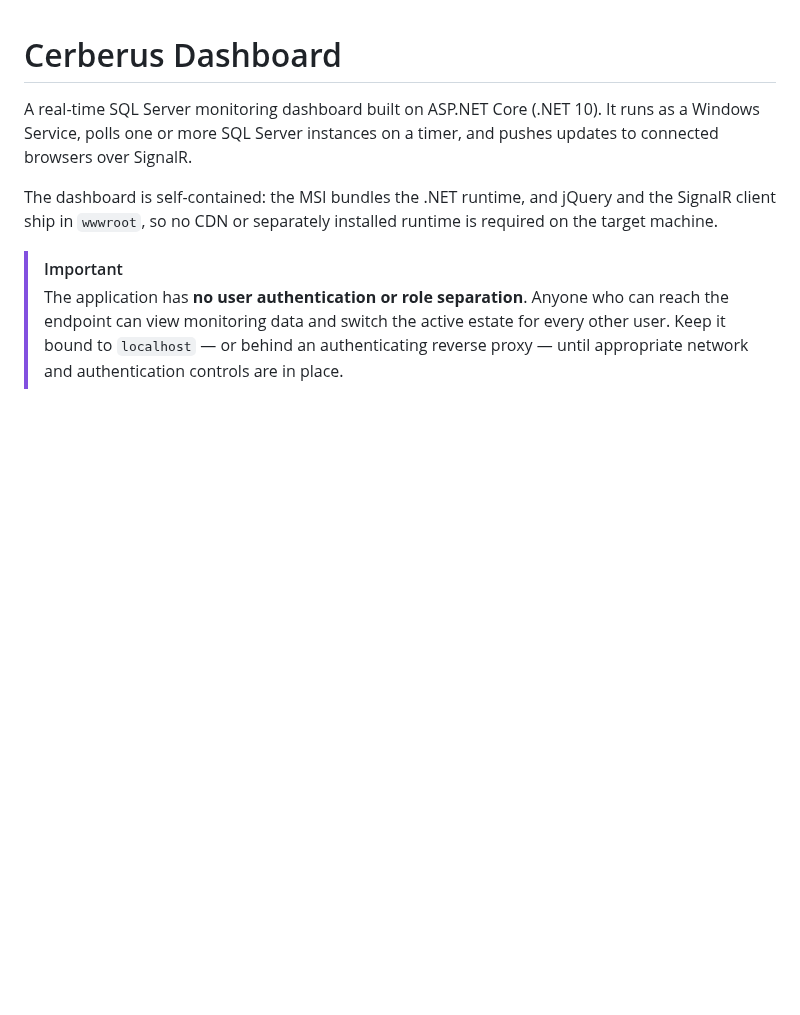
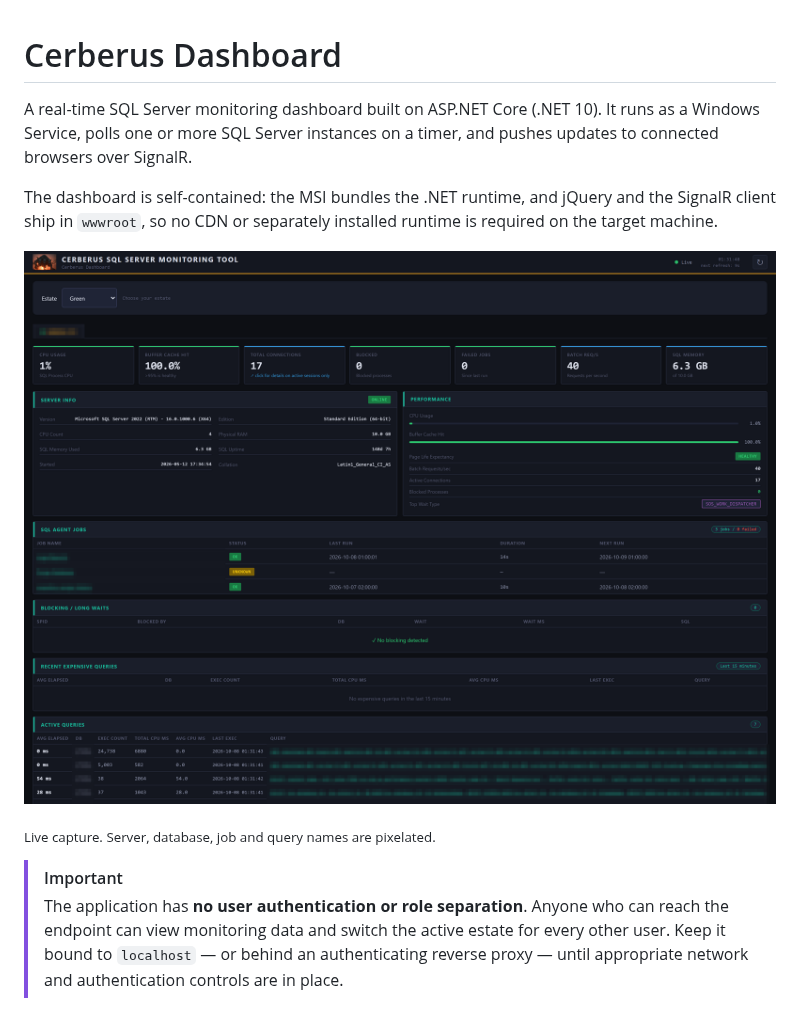
Before and after one commit to lucduguaysita/CerberusDashboard, a Markdown page: README.md, the part around the change. GitHub-like rendering; pictures changed too: docs/dashboard.png (added); blank space fills up the shorter version.

```diff
--- a/README.md
+++ b/README.md
@@ -3,6 +3,10 @@
 A real-time SQL Server monitoring dashboard built on ASP.NET Core (.NET 10). It runs as a Windows Service, polls one or more SQL Server instances on a timer, and pushes updates to connected browsers over SignalR.
 
 The dashboard is self-contained: the MSI bundles the .NET runtime, and jQuery and the SignalR client ship in `wwwroot`, so no CDN or separately installed runtime is required on the target machine.
+
+![The Cerberus Dashboard monitoring a live SQL Server instance](docs/dashboard.png)
+
+<sub>Live capture. Server, database, job and query names are pixelated.</sub>
 
 > [!IMPORTANT]
 > The application has **no user authentication or role separation**. Anyone who can reach the endpoint can view monitoring data and switch the active estate for every other user. Keep it bound to `localhost` — or behind an authenticating reverse proxy — until appropriate network and authentication controls are in place.
```
Also changed, not shown: CHANGELOG.md (+10 -1 lines), wwwroot/apple-touch-icon.png (added), 4 other files.
